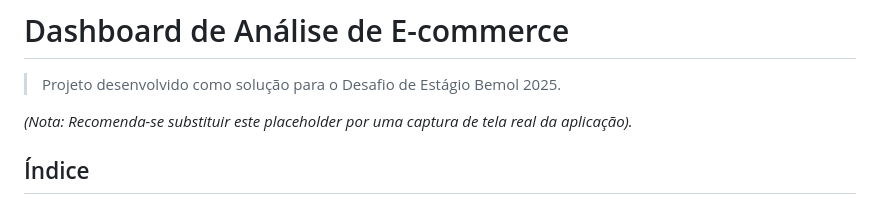
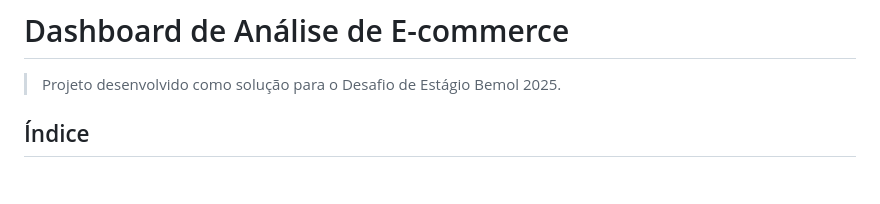
Before and after one commit to DevPabloOliveira/dashboard-analise-ecommerce-bemol-desafio, a Markdown page: README.md, the part around the change. Rendered like a GitHub page; blank space fills up the shorter version.

```diff
--- a/README.md
+++ b/README.md
@@ -3,8 +3,6 @@
 # Dashboard de Análise de E-commerce
 
 > Projeto desenvolvido como solução para o Desafio de Estágio Bemol 2025.
-
-*(Nota: Recomenda-se substituir este placeholder por uma captura de tela real da aplicação).*
 
 ## Índice
 
```
